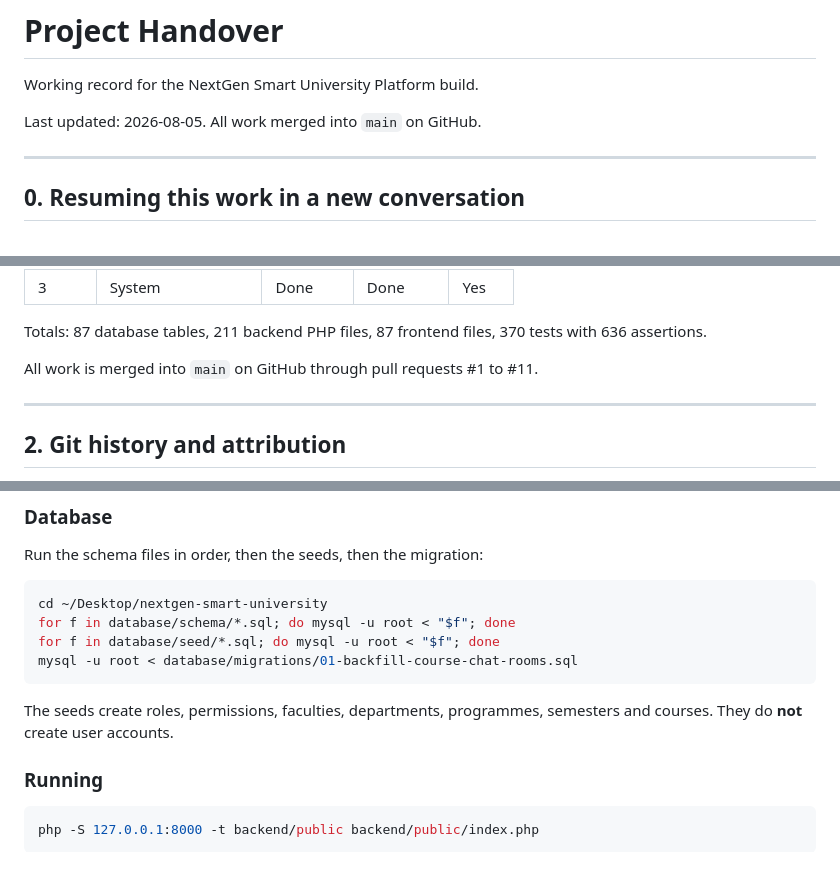
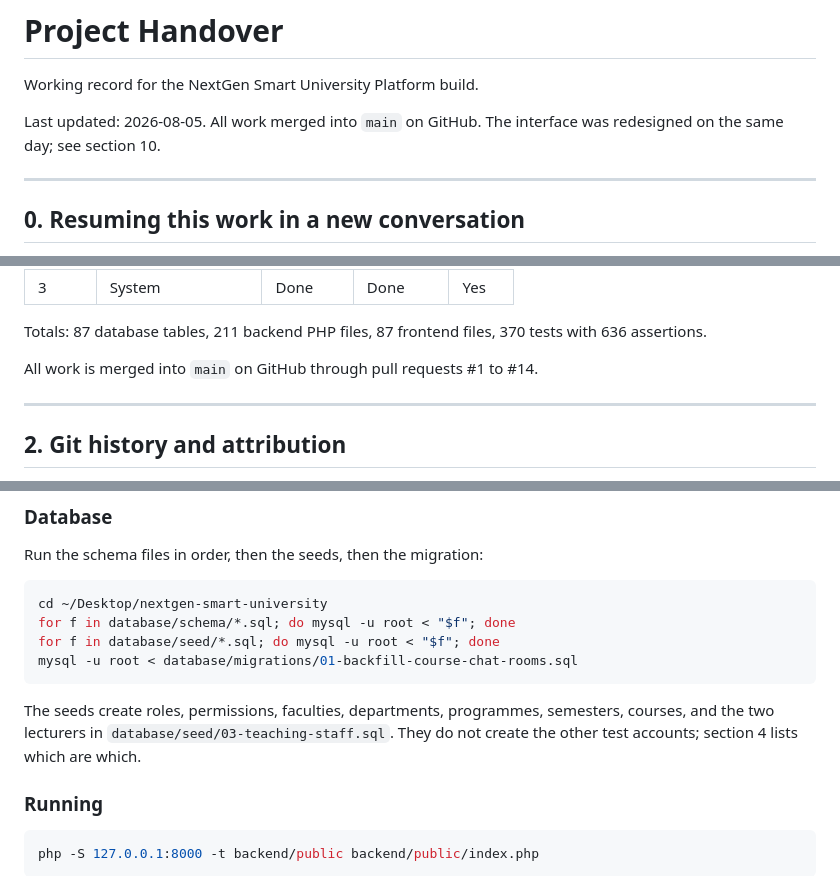
Before and after one commit to bandarbwz/nextgen-smart-university, a Markdown page: HANDOVER.md, 3 parts joined by grey strips. Drawn GitHub-style.

````diff
--- a/HANDOVER.md
+++ b/HANDOVER.md
@@ -3,6 +3,7 @@
 Working record for the NextGen Smart University Platform build.
 
 Last updated: 2026-08-05. All work merged into `main` on GitHub.
+The interface was redesigned on the same day; see section 10.
 
 ---
 
@@ -58,7 +59,7 @@ frontend and covered by tests.
 Totals: 87 database tables, 211 backend PHP files, 87 frontend files,
 370 tests with 636 assertions.
 
-All work is merged into `main` on GitHub through pull requests #1 to #11.
+All work is merged into `main` on GitHub through pull requests #1 to #14.
 
 ---
 
@@ -130,7 +131,9 @@ mysql -u root < database/migrations/01-backfill-course-chat-rooms.sql
 ```
 
 The seeds create roles, permissions, faculties, departments, programmes,
-semesters and courses. They do **not** create user accounts.
+semesters, courses, and the two lecturers in
+`database/seed/03-teaching-staff.sql`. They do not create the other test
+accounts; section 4 lists which are which.
 
 ### Running
 
````
Also changed, not shown: other parts of HANDOVER.md (+62 -12 lines).
